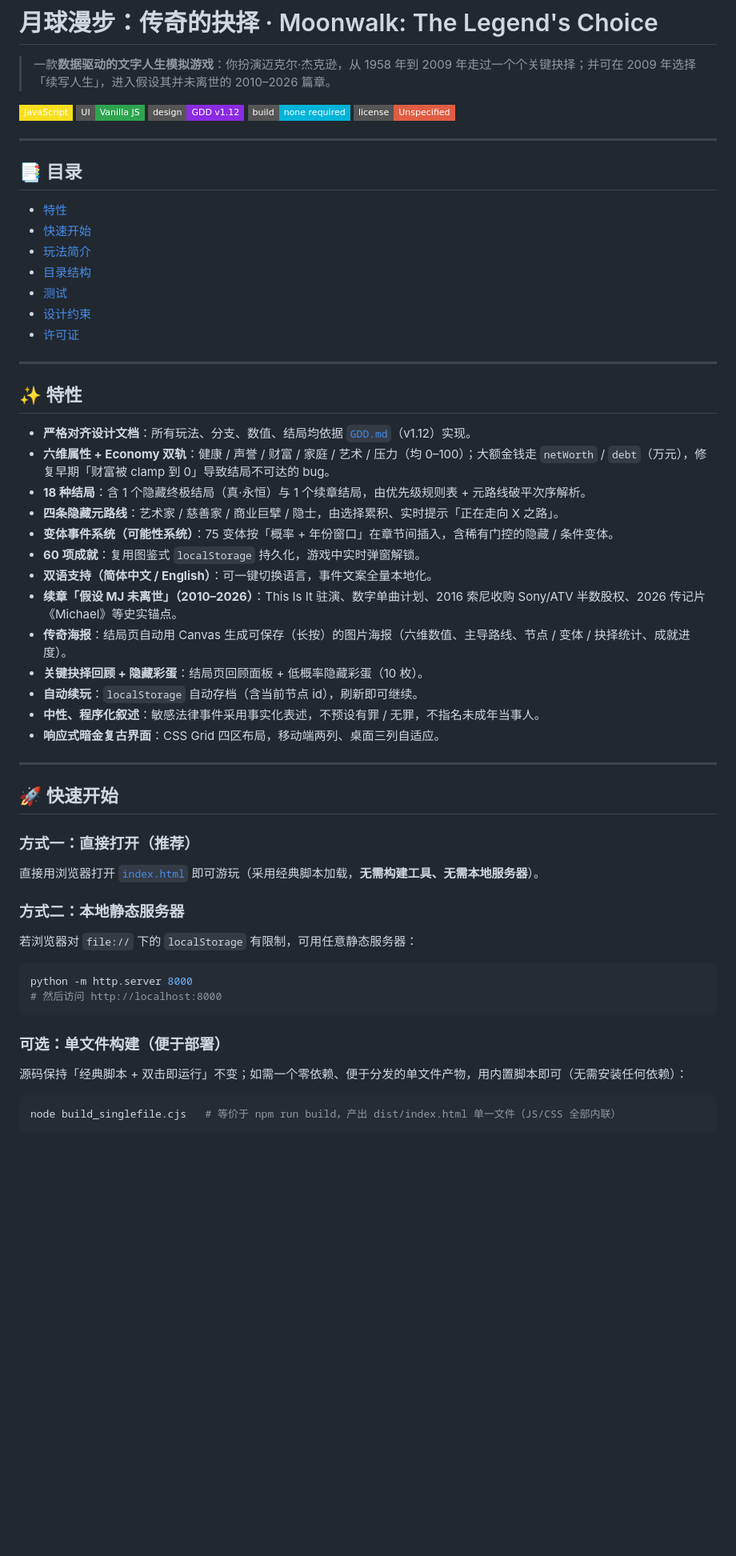
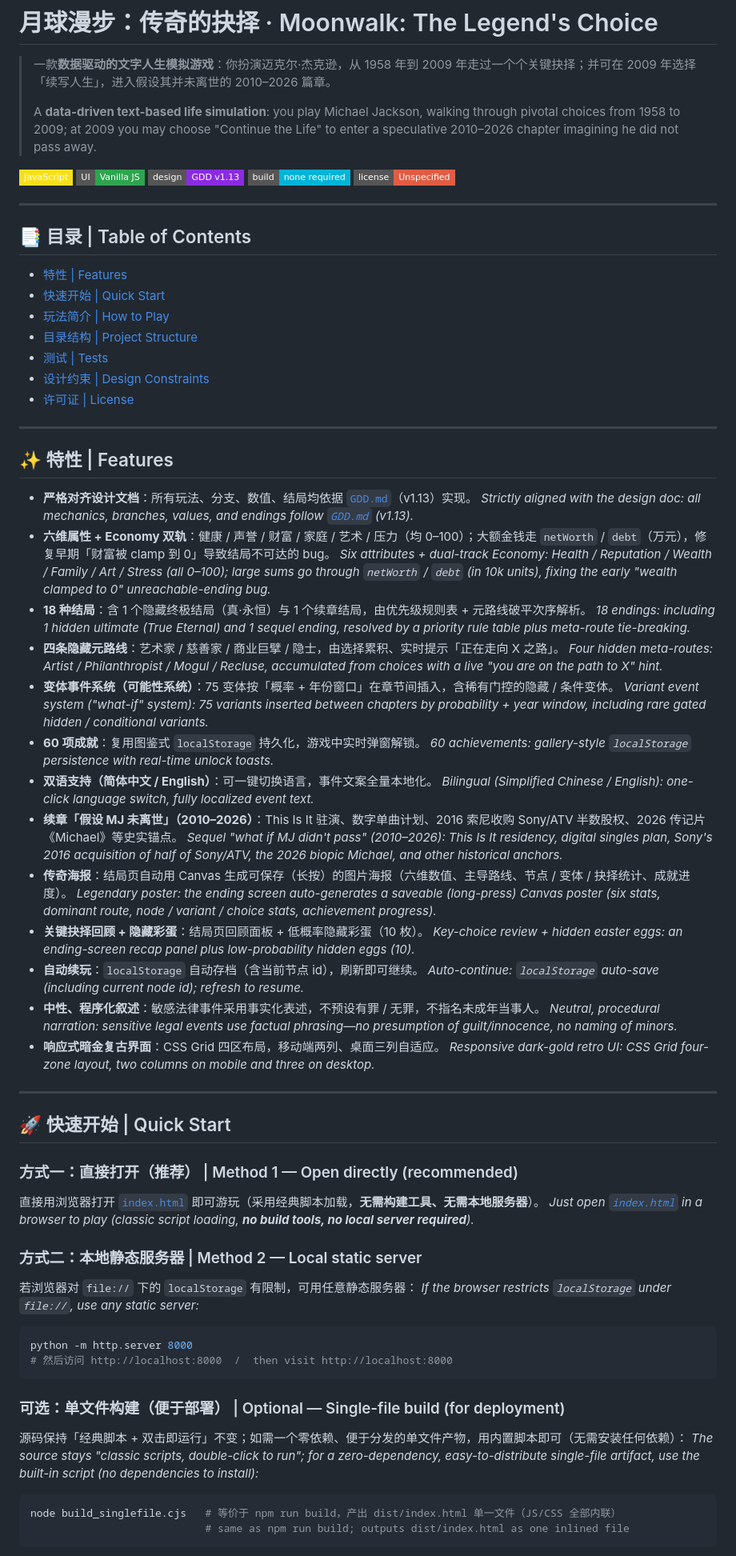
Before and after one commit to iCr3aM/Moonwalk-The-Legend-s-Choice, a Markdown page: README.md, the part around one of its changes. Shown at 80% size. GitHub-like rendering; badges without logos; blank space fills up the shorter version.

````diff
--- a/README.md
+++ b/README.md
@@ -1,63 +1,82 @@
 # 月球漫步：传奇的抉择 · Moonwalk: The Legend's Choice
 
 > 一款**数据驱动的文字人生模拟游戏**：你扮演迈克尔·杰克逊，从 1958 年到 2009 年走过一个个关键抉择；并可在 2009 年选择「续写人生」，进入假设其并未离世的 2010–2026 篇章。
+>
+> A **data-driven text-based life simulation**: you play Michael Jackson, walking through pivotal choices from 1958 to 2009; at 2009 you may choose "Continue the Life" to enter a speculative 2010–2026 chapter imagining he did not pass away.
 
 [![JavaScript](https://img.shields.io/badge/JavaScript-F7DF1E?style=flat-square&logo=javascript&logoColor=black)](https://www.ecma-international.org/)
 [![Vanilla JS](https://img.shields.io/badge/UI-Vanilla%20JS-2ea44f?style=flat-square)](https://developer.mozilla.org/)
-[![Design](https://img.shields.io/badge/design-GDD%20v1.12-8A2BE2?style=flat-square)](./GDD.md)
+[![Design](https://img.shields.io/badge/design-GDD%20v1.13-8A2BE2?style=flat-square)](./GDD.md)
 [![No Build](https://img.shields.io/badge/build-none%20required-00b4d8?style=flat-square)](./index.html)
-[![License](https://img.shields.io/badge/license-Unspecified-red?style=flat-square)](#许可证)
+[![License](https://img.shields.io/badge/license-Unspecified-red?style=flat-square)](#许可证--license)
 
 ---
 
-## 📑 目录
+## 📑 目录 | Table of Contents
 
-- [特性](#-特性)
-- [快速开始](#-快速开始)
-- [玩法简介](#-玩法简介)
-- [目录结构](#-目录结构)
-- [测试](#-测试)
-- [设计约束](#-设计约束)
-- [许可证](#-许可证)
+- [特性 | Features](#-特性)
+- [快速开始 | Quick Start](#-快速开始)
+- [玩法简介 | How to Play](#-玩法简介)
+- [目录结构 | Project Structure](#-目录结构)
+- [测试 | Tests](#-测试)
+- [设计约束 | Design Constraints](#-设计约束)
+- [许可证 | License](#-许可证)
 
 ---
 
-## ✨ 特性
+## ✨ 特性 | Features
 
-- **严格对齐设计文档**：所有玩法、分支、数值、结局均依据 [`GDD.md`](./GDD.md)（v1.12）实现。
+- **严格对齐设计文档**：所有玩法、分支、数值、结局均依据 [`GDD.md`](./GDD.md)（v1.13）实现。
+  *Strictly aligned with the design doc: all mechanics, branches, values, and endings follow [`GDD.md`](./GDD.md) (v1.13).*
 - **六维属性 + Economy 双轨**：健康 / 声誉 / 财富 / 家庭 / 艺术 / 压力（均 0–100）；大额金钱走 `netWorth` / `debt`（万元），修复早期「财富被 clamp 到 0」导致结局不可达的 bug。
+  *Six attributes + dual-track Economy: Health / Reputation / Wealth / Family / Art / Stress (all 0–100); large sums go through `netWorth` / `debt` (in 10k units), fixing the early "wealth clamped to 0" unreachable-ending bug.*
 - **18 种结局**：含 1 个隐藏终极结局（真·永恒）与 1 个续章结局，由优先级规则表 + 元路线破平次序解析。
+  *18 endings: including 1 hidden ultimate (True Eternal) and 1 sequel ending, resolved by a priority rule table plus meta-route tie-breaking.*
 - **四条隐藏元路线**：艺术家 / 慈善家 / 商业巨擘 / 隐士，由选择累积、实时提示「正在走向 X 之路」。
+  *Four hidden meta-routes: Artist / Philanthropist / Mogul / Recluse, accumulated from choices with a live "you are on the path to X" hint.*
 - **变体事件系统（可能性系统）**：75 变体按「概率 + 年份窗口」在章节间插入，含稀有门控的隐藏 / 条件变体。
+  *Variant event system ("what-if" system): 75 variants inserted between chapters by probability + year window, including rare gated hidden / conditional variants.*
 - **60 项成就**：复用图鉴式 `localStorage` 持久化，游戏中实时弹窗解锁。
+  *60 achievements: gallery-style `localStorage` persistence with real-time unlock toasts.*
 - **双语支持（简体中文 / English）**：可一键切换语言，事件文案全量本地化。
+  *Bilingual (Simplified Chinese / English): one-click language switch, fully localized event text.*
 - **续章「假设 MJ 未离世」（2010–2026）**：This Is It 驻演、数字单曲计划、2016 索尼收购 Sony/ATV 半数股权、2026 传记片《Michael》等史实锚点。
+  *Sequel "what if MJ didn't pass" (2010–2026): This Is It residency, digital singles plan, Sony's 2016 acquisition of half of Sony/ATV, the 2026 biopic *Michael*, and other historical anchors.*
 - **传奇海报**：结局页自动用 Canvas 生成可保存（长按）的图片海报（六维数值、主导路线、节点 / 变体 / 抉择统计、成就进度）。
+  *Legendary poster: the ending screen auto-generates a saveable (long-press) Canvas poster (six stats, dominant route, node / variant / choice stats, achievement progress).*
 - **关键抉择回顾 + 隐藏彩蛋**：结局页回顾面板 + 低概率隐藏彩蛋（10 枚）。
+  *Key-choice review + hidden easter eggs: an ending-screen recap panel plus low-probability hidden eggs (10).*
 - **自动续玩**：`localStorage` 自动存档（含当前节点 id），刷新即可继续。
+  *Auto-continue: `localStorage` auto-save (including current node id); refresh to resume.*
 - **中性、程序化叙述**：敏感法律事件采用事实化表述，不预设有罪 / 无罪，不指名未成年当事人。
+  *Neutral, procedural narration: sensitive legal events use factual phrasing—no presumption of guilt/innocence, no naming of minors.*
 - **响应式暗金复古界面**：CSS Grid 四区布局，移动端两列、桌面三列自适应。
+  *Responsive dark-gold retro UI: CSS Grid four-zone layout, two columns on mobile and three on desktop.*
 
 ---
 
-## 🚀 快速开始
+## 🚀 快速开始 | Quick Start
 
-### 方式一：直接打开（推荐）
+### 方式一：直接打开（推荐） | Method 1 — Open directly (recommended)
 直接用浏览器打开 [`index.html`](./index.html) 即可游玩（采用经典脚本加载，**无需构建工具、无需本地服务器**）。
+*Just open [`index.html`](./index.html) in a browser to play (classic script loading, **no build tools, no local server required**).*
 
-### 方式二：本地静态服务器
+### 方式二：本地静态服务器 | Method 2 — Local static server
 若浏览器对 `file://` 下的 `localStorage` 有限制，可用任意静态服务器：
+*If the browser restricts `localStorage` under `file://`, use any static server:*
 
 ```bash
 python -m http.server 8000
-# 然后访问 http://localhost:8000
+# 然后访问 http://localhost:8000  /  then visit http://localhost:8000
 ```
 
-### 可选：单文件构建（便于部署）
+### 可选：单文件构建（便于部署） | Optional — Single-file build (for deployment)
 源码保持「经典脚本 + 双击即运行」不变；如需一个零依赖、便于分发的单文件产物，用内置脚本即可（无需安装任何依赖）：
+*The source stays "classic scripts, double-click to run"; for a zero-dependency, easy-to-distribute single-file artifact, use the built-in script (no dependencies to install):*
 
 ```bash
 node build_singlefile.cjs   # 等价于 npm run build，产出 dist/index.html 单一文件（JS/CSS 全部内联）
+                            # same as npm run build; outputs dist/index.html as one inlined file
 ```
 
 `dist/index.html` 已内联全部脚本与样式，**双击即可运行**，可直接托管到任意静态空间。
````
Also changed, not shown: other parts of README.md (+35 -20 lines).
